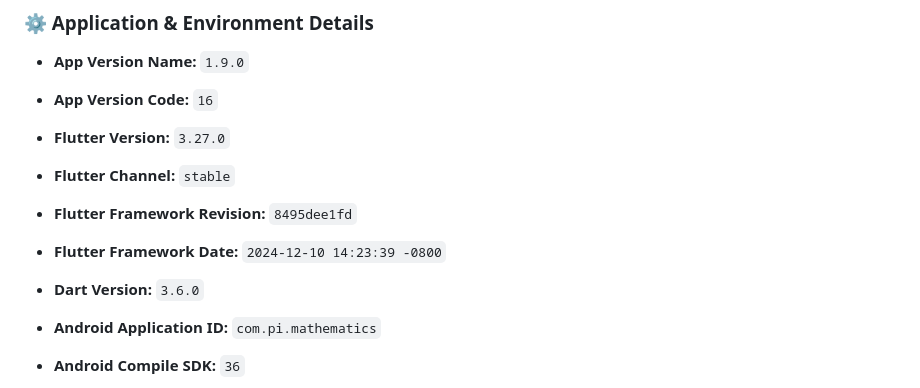
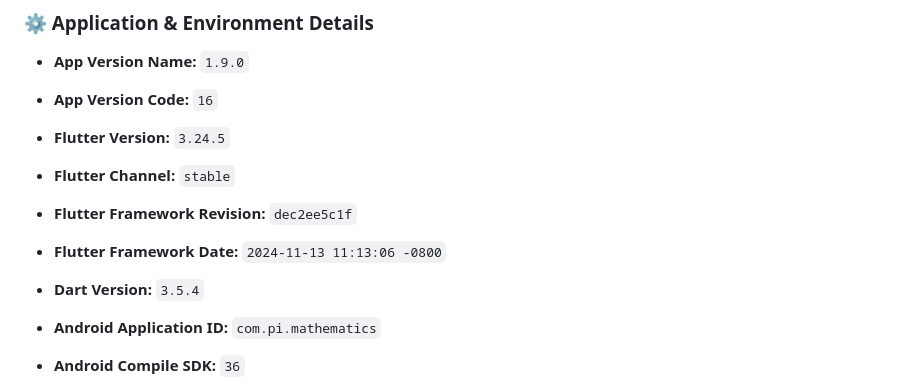
Before and after one commit to Pi-Dev-0/Pi-QBank, a Markdown page: README.md, the part around the change. Drawn GitHub-style.

Commit message:
docs(readme): update Flutter and Dart version information
Updated the Flutter and Dart version numbers in the README.md. This change ensures the documentation accurately reflects the current development environment and project dependencies.

```diff
--- a/README.md
+++ b/README.md
@@ -81,12 +81,12 @@ The application boasts a wide array of features to cater to different learning n
 - **App Version Name:** `1.9.0`
 - **App Version Code:** `16`
 
-- **Flutter Version:** `3.27.0`
+- **Flutter Version:** `3.24.5`
 - **Flutter Channel:** `stable`
-- **Flutter Framework Revision:** `8495dee1fd`
-- **Flutter Framework Date:** `2024-12-10 14:23:39 -0800`
+- **Flutter Framework Revision:** `dec2ee5c1f`
+- **Flutter Framework Date:** `2024-11-13 11:13:06 -0800`
 
-- **Dart Version:** `3.6.0`
+- **Dart Version:** `3.5.4`
 
 - **Android Application ID:** `com.pi.mathematics`
 - **Android Compile SDK:** `36`
```
